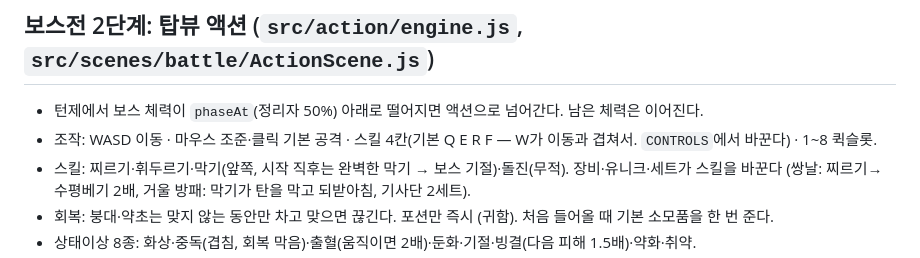
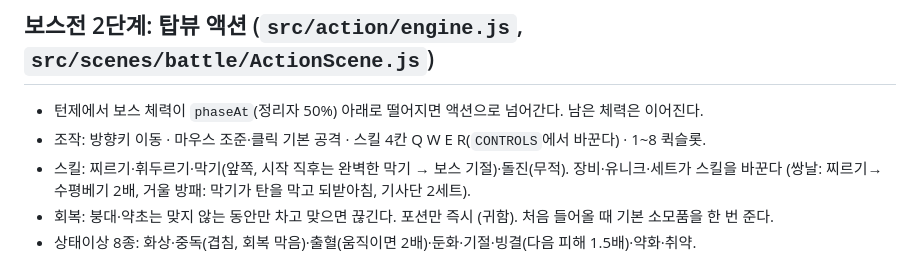
Before and after one commit to mianhe89/unload-download, a Markdown page: docs/구현.md, the part around the change. GitHub-like rendering.

```diff
--- a/docs/구현.md
+++ b/docs/구현.md
@@ -307,7 +307,7 @@ docs/                    기획서, 구현 정리, 아트 디렉션
 ## 보스전 2단계: 탑뷰 액션 (`src/action/engine.js`, `src/scenes/battle/ActionScene.js`)
 
 - 턴제에서 보스 체력이 `phaseAt`(정리자 50%) 아래로 떨어지면 액션으로 넘어간다. 남은 체력은 이어진다.
-- 조작: WASD 이동 · 마우스 조준·클릭 기본 공격 · 스킬 4칸(기본 Q E R F — W가 이동과 겹쳐서. `CONTROLS`에서 바꾼다) · 1~8 퀵슬롯.
+- 조작: 방향키 이동 · 마우스 조준·클릭 기본 공격 · 스킬 4칸 Q W E R(`CONTROLS`에서 바꾼다) · 1~8 퀵슬롯.
 - 스킬: 찌르기·휘두르기·막기(앞쪽, 시작 직후는 완벽한 막기 → 보스 기절)·돌진(무적). 장비·유니크·세트가 스킬을 바꾼다 (쌍날: 찌르기→수평베기 2배, 거울 방패: 막기가 탄을 막고 되받아침, 기사단 2세트).
 - 회복: 붕대·약초는 맞지 않는 동안만 차고 맞으면 끊긴다. 포션만 즉시 (귀함). 처음 들어올 때 기본 소모품을 한 번 준다.
 - 상태이상 8종: 화상·중독(겹침, 회복 막음)·출혈(움직이면 2배)·둔화·기절·빙결(다음 피해 1.5배)·약화·취약.
```
Also changed, not shown: README.md (+1 -1 lines).
